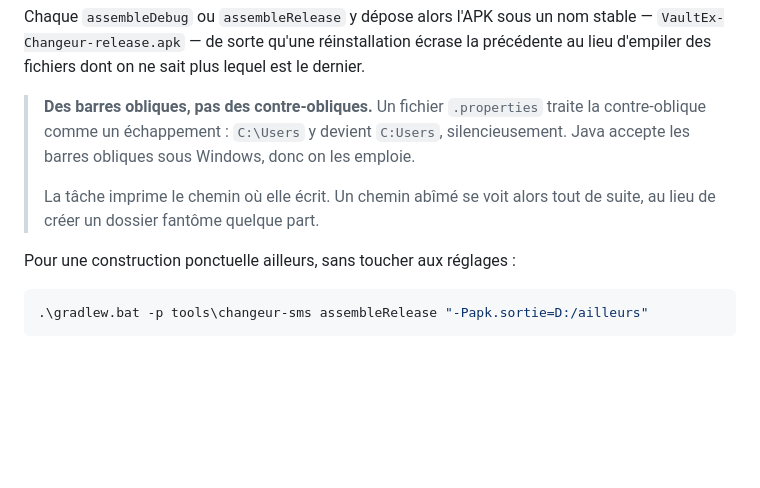
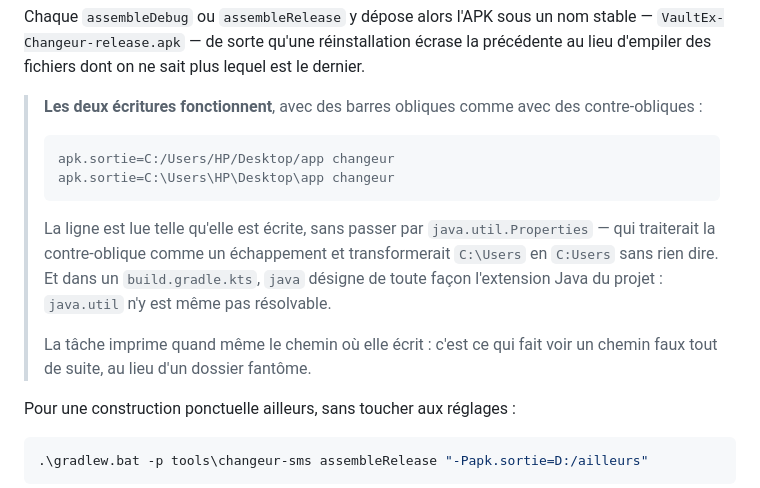
Before and after one commit to kamsman/VaultExproject, a Markdown page: tools/changeur-sms/LISEZMOI.md, the part around the change. GitHub-like rendering; blank space fills up the shorter version.

Commit message:
changeur-sms : le LISEZMOI disait encore d'eviter les contre-obliques
La ligne est desormais lue telle qu'elle est ecrite, donc les deux
ecritures du chemin fonctionnent. Laisser l'ancienne consigne ferait
eviter une ecriture qui marche — et surtout ferait croire que le piege
existe encore, alors qu'il a ete supprime plutot que contourne.

Co-Authored-By: Claude Opus 5 <noreply@anthropic.com>
Claude-Session: https://claude.ai/code/session_01G4JKkZLLbnzq9ytravvq6U

````diff
--- a/tools/changeur-sms/LISEZMOI.md
+++ b/tools/changeur-sms/LISEZMOI.md
@@ -124,13 +124,22 @@ nom stable — `VaultEx-Changeur-release.apk` — de sorte qu'une
 réinstallation écrase la précédente au lieu d'empiler des fichiers dont on
 ne sait plus lequel est le dernier.
 
-> **Des barres obliques, pas des contre-obliques.** Un fichier
-> `.properties` traite la contre-oblique comme un échappement :
-> `C:\Users` y devient `C:Users`, silencieusement. Java accepte les barres
-> obliques sous Windows, donc on les emploie.
+> **Les deux écritures fonctionnent**, avec des barres obliques comme avec
+> des contre-obliques :
 >
-> La tâche imprime le chemin où elle écrit. Un chemin abîmé se voit alors
-> tout de suite, au lieu de créer un dossier fantôme quelque part.
+> ```properties
+> apk.sortie=C:/Users/HP/Desktop/app changeur
+> apk.sortie=C:\Users\HP\Desktop\app changeur
+> ```
+>
+> La ligne est lue telle qu'elle est écrite, sans passer par
+> `java.util.Properties` — qui traiterait la contre-oblique comme un
+> échappement et transformerait `C:\Users` en `C:Users` sans rien dire.
+> Et dans un `build.gradle.kts`, `java` désigne de toute façon l'extension
+> Java du projet : `java.util` n'y est même pas résolvable.
+>
+> La tâche imprime quand même le chemin où elle écrit : c'est ce qui fait
+> voir un chemin faux tout de suite, au lieu d'un dossier fantôme.
 
 Pour une construction ponctuelle ailleurs, sans toucher aux réglages :
 
````
